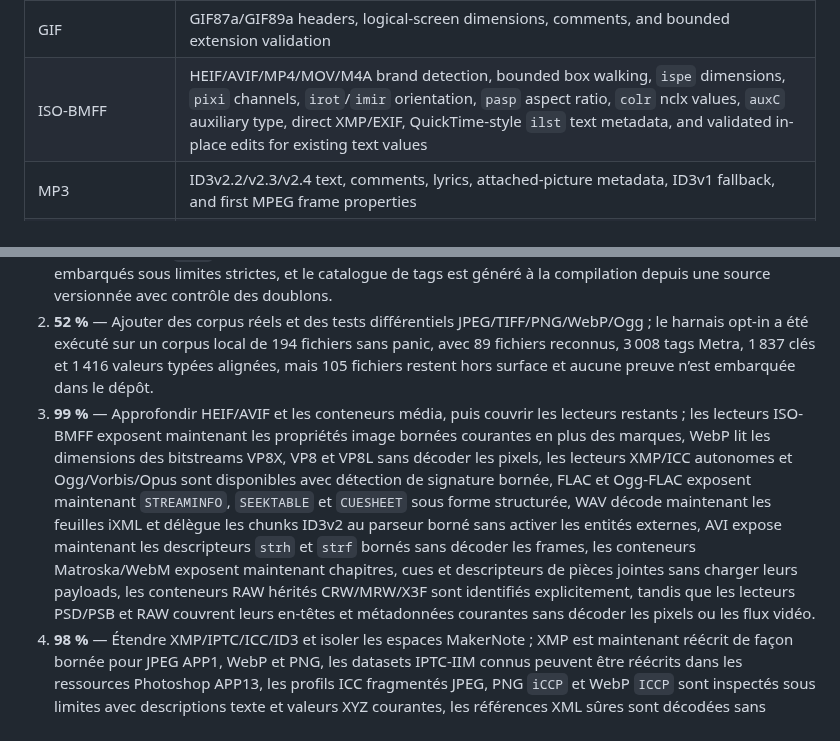
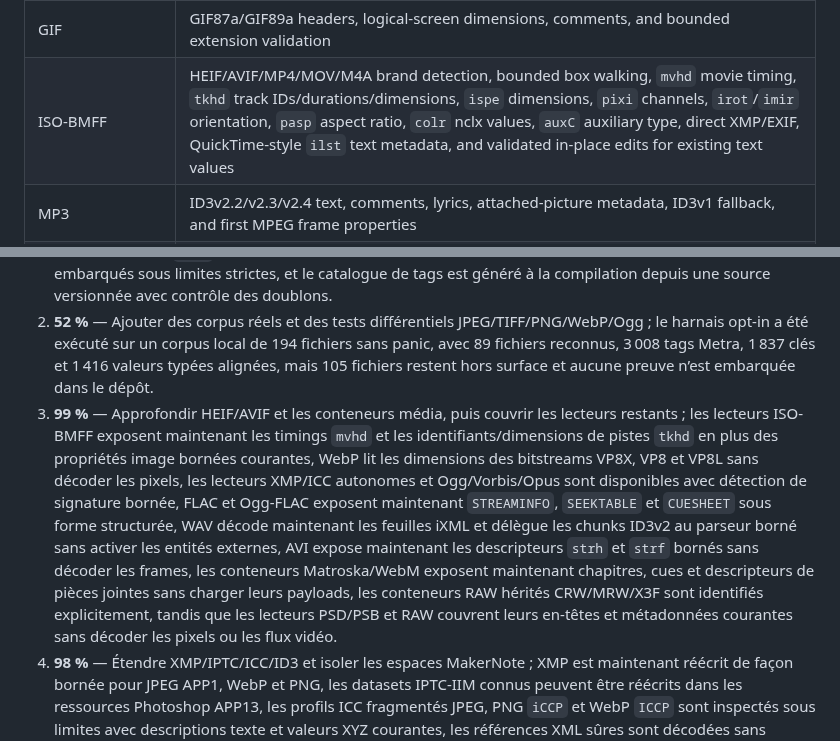
Before and after one commit to OthmaneBlial/Metra, a Markdown page: README.md, 2 parts joined by grey strips. Drawn GitHub-style.

Commit message:
docs: record ISO-BMFF timing coverage

```diff
--- a/README.md
+++ b/README.md
@@ -31,7 +31,7 @@ Implemented today:
 | PNG | Chunk walking, IHDR dimensions and encoding parameters, CRC warnings, tEXt/zTXt/iTXt including bounded zlib text, eXIf, tIME, pHYs, structured XMP, and bounded ICC profile headers from `iCCP` |
 | WebP | RIFF chunk walking, VP8X/VP8/VP8L dimensions, EXIF, structured XMP, and typed ICC profiles |
 | GIF | GIF87a/GIF89a headers, logical-screen dimensions, comments, and bounded extension validation |
-| ISO-BMFF | HEIF/AVIF/MP4/MOV/M4A brand detection, bounded box walking, `ispe` dimensions, `pixi` channels, `irot`/`imir` orientation, `pasp` aspect ratio, `colr` nclx values, `auxC` auxiliary type, direct XMP/EXIF, QuickTime-style `ilst` text metadata, and validated in-place edits for existing text values |
+| ISO-BMFF | HEIF/AVIF/MP4/MOV/M4A brand detection, bounded box walking, `mvhd` movie timing, `tkhd` track IDs/durations/dimensions, `ispe` dimensions, `pixi` channels, `irot`/`imir` orientation, `pasp` aspect ratio, `colr` nclx values, `auxC` auxiliary type, direct XMP/EXIF, QuickTime-style `ilst` text metadata, and validated in-place edits for existing text values |
 | MP3 | ID3v2.2/v2.3/v2.4 text, comments, lyrics, attached-picture metadata, ID3v1 fallback, and first MPEG frame properties |
 | FLAC | `STREAMINFO`, bounded `SEEKTABLE` seek-point and `CUESHEET` track/index structures, Vorbis comments, embedded-picture properties/data, and bounded metadata-block validation |
 | Ogg/Vorbis/Opus | Bounded Ogg page walking with metadata-page CRC warnings, Vorbis and Opus stream headers, Vorbis Comments/OpusTags, Ogg-FLAC comments, and typed FLAC-in-Ogg `STREAMINFO` fields |
@@ -262,7 +262,7 @@ et les tests présents ; il ne représente pas un pourcentage de compatibilité
 
 1. **99 %** — Étendre le modèle de lecture et les définitions de tags sans perdre les données brutes ; le parseur TIFF couvre maintenant les en-têtes classic et BigTIFF, les offsets/compteurs 64 bits et les valeurs LONG8/SLONG8/IFD8, les offsets multiples `SubIFDs` et les chaînes IFD1/IFD2 de thumbnails restent groupés explicitement sans décoder les pixels, tandis que les dérivés GPS valident les références, les plages et les conversions altitude/direction/temps/vitesse, les datasets IPTC-IIM lus conservent leur identifiant numérique stable, `EXIF:UserComment` décode les préfixes ASCII/Unicode sans perdre les octets bruts, les tags TIFF/EXIF d’image, de sensibilité, de capture et d’objectif ont des noms canoniques, les champs Nikon bornés sont résolus par le catalogue partagé, les profils ICC/XMP autonomes réutilisent le modèle typé, Ogg expose des commentaires Vorbis/Opus et des champs FLAC `STREAMINFO` typés sous namespace explicite, PNG expose son `IHDR` sous forme de tags typés bornés, WAV expose les feuilles iXML et les tags ID3 embarqués sous limites strictes, et le catalogue de tags est généré à la compilation depuis une source versionnée avec contrôle des doublons.
 2. **52 %** — Ajouter des corpus réels et des tests différentiels JPEG/TIFF/PNG/WebP/Ogg ; le harnais opt-in a été exécuté sur un corpus local de 194 fichiers sans panic, avec 89 fichiers reconnus, 3 008 tags Metra, 1 837 clés et 1 416 valeurs typées alignées, mais 105 fichiers restent hors surface et aucune preuve n’est embarquée dans le dépôt.
-3. **99 %** — Approfondir HEIF/AVIF et les conteneurs média, puis couvrir les lecteurs restants ; les lecteurs ISO-BMFF exposent maintenant les propriétés image bornées courantes en plus des marques, WebP lit les dimensions des bitstreams VP8X, VP8 et VP8L sans décoder les pixels, les lecteurs XMP/ICC autonomes et Ogg/Vorbis/Opus sont disponibles avec détection de signature bornée, FLAC et Ogg-FLAC exposent maintenant `STREAMINFO`, `SEEKTABLE` et `CUESHEET` sous forme structurée, WAV décode maintenant les feuilles iXML et délègue les chunks ID3v2 au parseur borné sans activer les entités externes, AVI expose maintenant les descripteurs `strh` et `strf` bornés sans décoder les frames, les conteneurs Matroska/WebM exposent maintenant chapitres, cues et descripteurs de pièces jointes sans charger leurs payloads, les conteneurs RAW hérités CRW/MRW/X3F sont identifiés explicitement, tandis que les lecteurs PSD/PSB et RAW couvrent leurs en-têtes et métadonnées courantes sans décoder les pixels ou les flux vidéo.
+3. **99 %** — Approfondir HEIF/AVIF et les conteneurs média, puis couvrir les lecteurs restants ; les lecteurs ISO-BMFF exposent maintenant les timings `mvhd` et les identifiants/dimensions de pistes `tkhd` en plus des propriétés image bornées courantes, WebP lit les dimensions des bitstreams VP8X, VP8 et VP8L sans décoder les pixels, les lecteurs XMP/ICC autonomes et Ogg/Vorbis/Opus sont disponibles avec détection de signature bornée, FLAC et Ogg-FLAC exposent maintenant `STREAMINFO`, `SEEKTABLE` et `CUESHEET` sous forme structurée, WAV décode maintenant les feuilles iXML et délègue les chunks ID3v2 au parseur borné sans activer les entités externes, AVI expose maintenant les descripteurs `strh` et `strf` bornés sans décoder les frames, les conteneurs Matroska/WebM exposent maintenant chapitres, cues et descripteurs de pièces jointes sans charger leurs payloads, les conteneurs RAW hérités CRW/MRW/X3F sont identifiés explicitement, tandis que les lecteurs PSD/PSB et RAW couvrent leurs en-têtes et métadonnées courantes sans décoder les pixels ou les flux vidéo.
 4. **98 %** — Étendre XMP/IPTC/ICC/ID3 et isoler les espaces MakerNote ; XMP est maintenant réécrit de façon bornée pour JPEG APP1, WebP et PNG, les datasets IPTC-IIM connus peuvent être réécrits dans les ressources Photoshop APP13, les profils ICC fragmentés JPEG, PNG `iCCP` et WebP `ICCP` sont inspectés sous limites avec descriptions texte et valeurs XYZ courantes, les références XML sûres sont décodées sans entités personnalisées, les textes PNG compressés sont déployés sous budget, les champs texte/commentaires ID3v2 courants restent sous limites explicites, et les conteneurs MakerNote courants sont identifiés ; des IFD Nikon Type 2 et Canon bornés exposent maintenant leurs champs connus et conservent les valeurs inconnues décodables, avec offsets de source absolus testés.
 5. **74 %** — Concevoir l’écriture read-modify-write avec validation et remplacement atomique ; onze writers bornés couvrent maintenant JPEG, TIFF/BigTIFF, PNG, GIF, WebP, SVG, WAV, FLAC, Ogg Vorbis/Opus/Ogg-FLAC, ID3v2 et les champs texte ISO-BMFF existants, et les budgets metadata/valeur sont configurables depuis le CLI.
 6. **98 %** — Ajouter `set`/`delete`/`copy` et comparer après les tests round-trip ; les opérations couvrent maintenant JPEG `Comment`/`XMP` et datasets IPTC-IIM connus, PNG `tEXt`/`XMP`, GIF `Comment`, WebP `XMP`, SVG `Title`/`Description`/`Comment`, WAV `LIST/INFO`, FLAC et Ogg Vorbis/Opus/Ogg-FLAC Comments, ID3v2 texte/commentaire, les champs texte ISO-BMFF existants et la copie de champs ASCII TIFF existants via API et CLI, avec comparaison déterministe des valeurs.
```
Also changed, not shown: CHANGELOG.md (+2 -0 lines), docs/ARCHITECTURE.md (+4 -3 lines).
